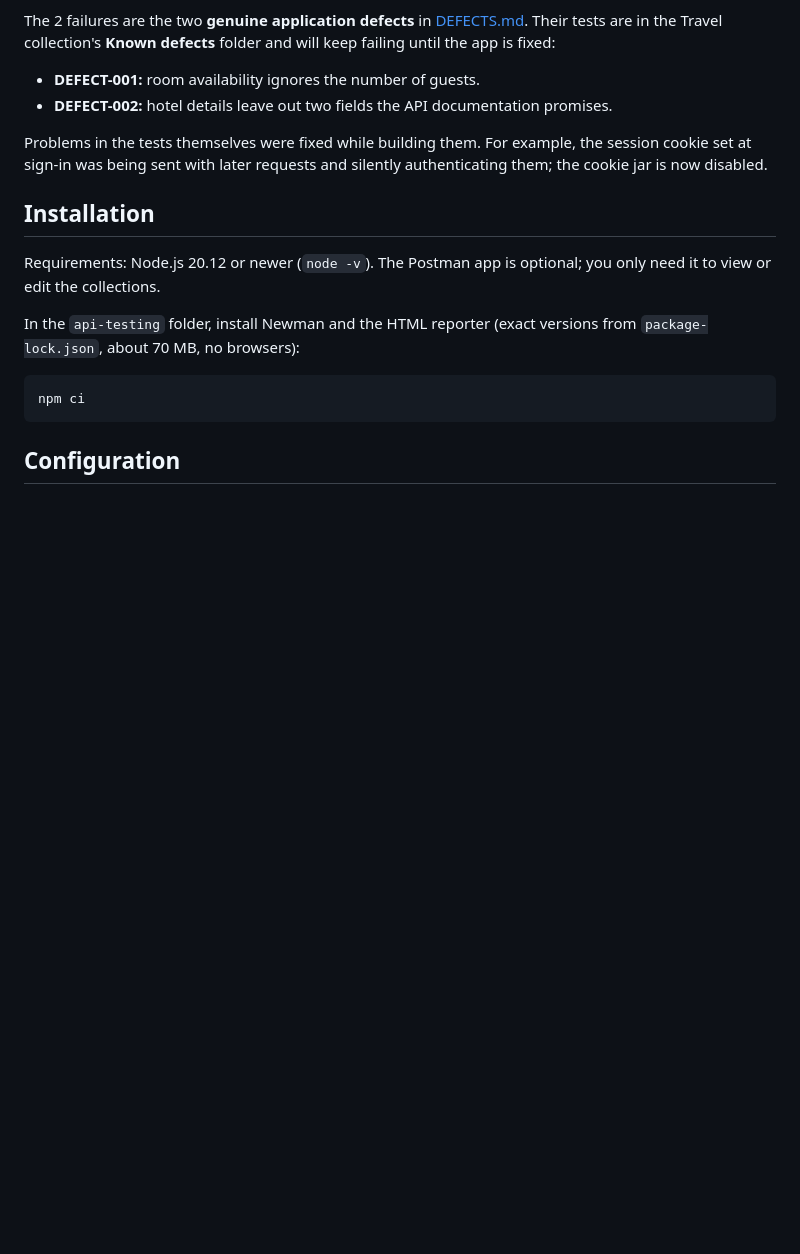
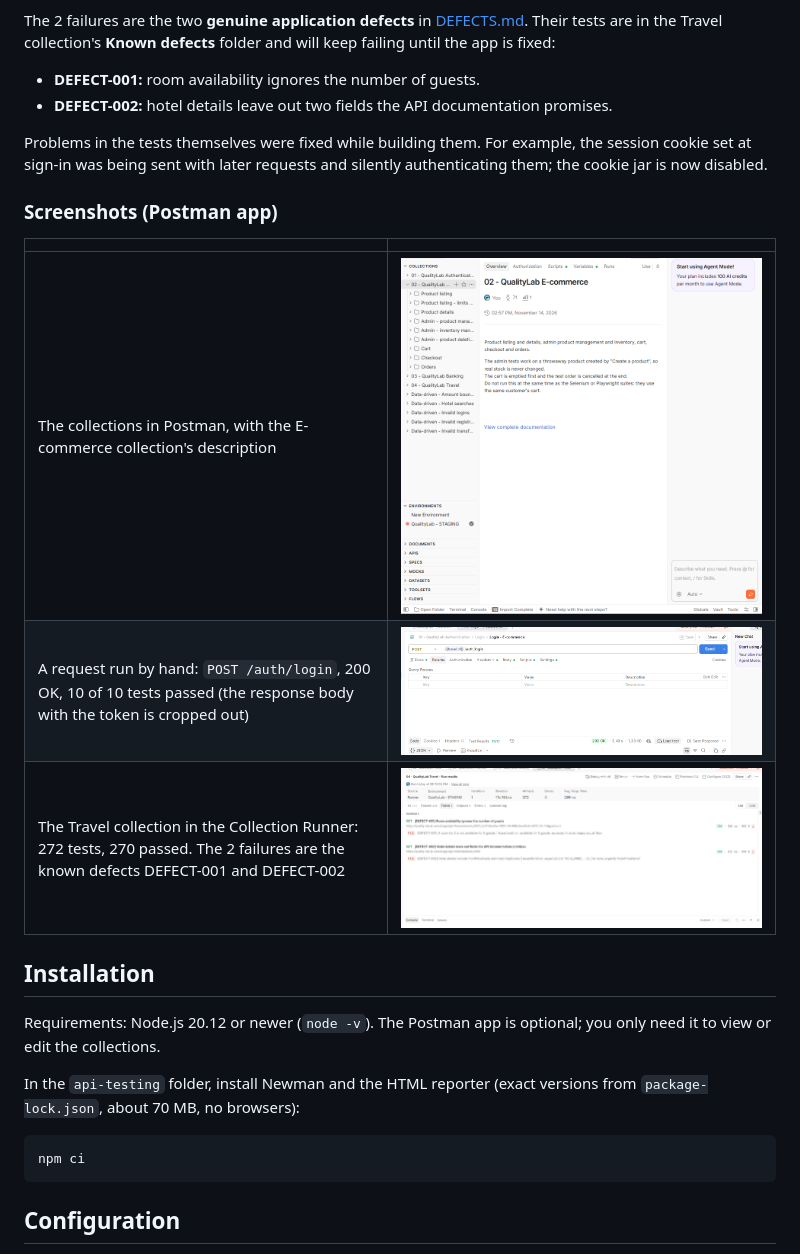
Before and after one commit to jjjgbrioso/qualitylab-api-testing, a Markdown page: README.md, the part around the change. GitHub-like rendering; pictures changed too: docs/screenshots/01-collections.png (added), docs/screenshots/02-login-request.png (added), docs/screenshots/03-travel-run-known-defects.png (added); blank space fills up the shorter version.

```diff
--- a/README.md
+++ b/README.md
@@ -80,6 +80,14 @@ The 2 failures are the two **genuine application defects** in [DEFECTS.md](DEFEC
 - **DEFECT-002:** hotel details leave out two fields the API documentation promises.
 
 Problems in the tests themselves were fixed while building them. For example, the session cookie set at sign-in was being sent with later requests and silently authenticating them; the cookie jar is now disabled.
+
+### Screenshots (Postman app)
+
+| | |
+| --- | --- |
+| The collections in Postman, with the E-commerce collection's description | ![Collections](docs/screenshots/01-collections.png) |
+| A request run by hand: `POST /auth/login`, 200 OK, 10 of 10 tests passed (the response body with the token is cropped out) | ![Login request](docs/screenshots/02-login-request.png) |
+| The Travel collection in the Collection Runner: 272 tests, 270 passed. The 2 failures are the known defects DEFECT-001 and DEFECT-002 | ![Travel run](docs/screenshots/03-travel-run-known-defects.png) |
 
 ## Installation
 
```
